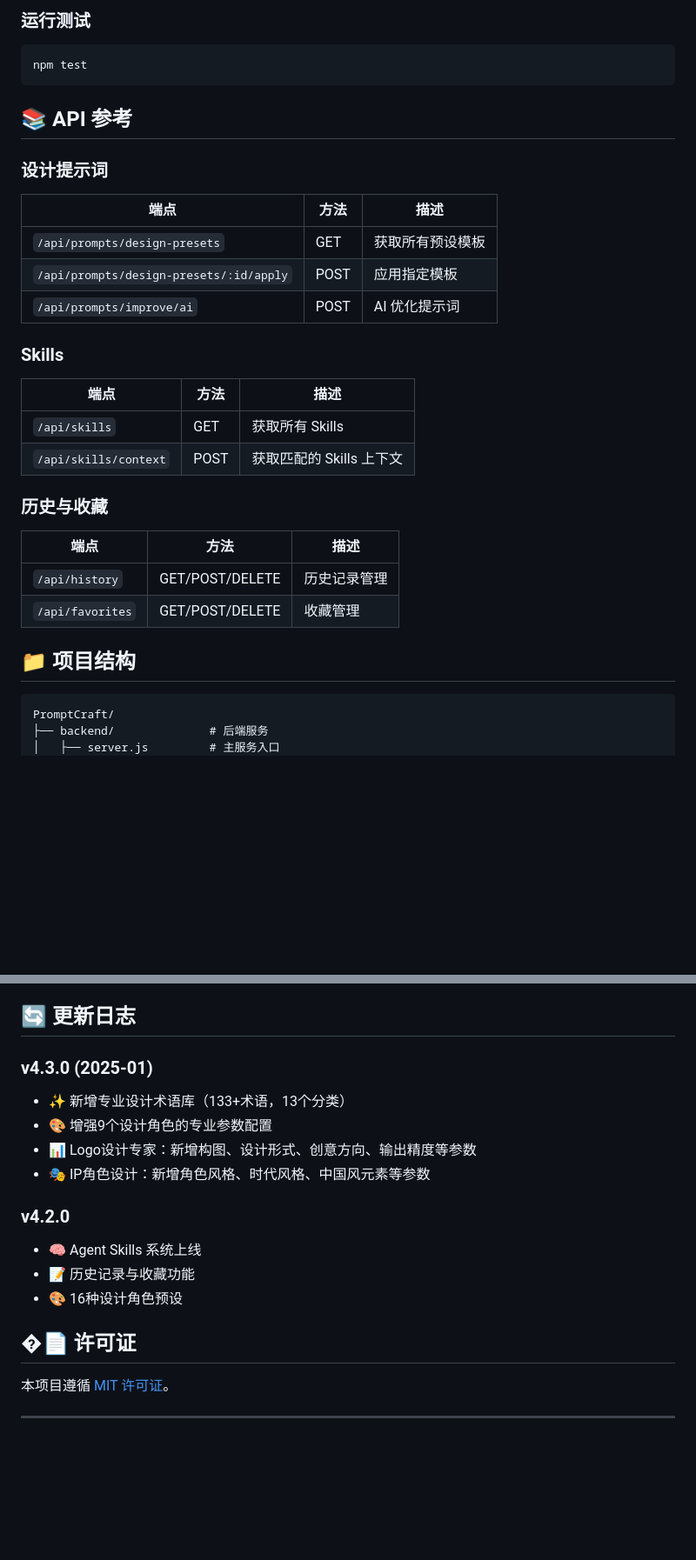
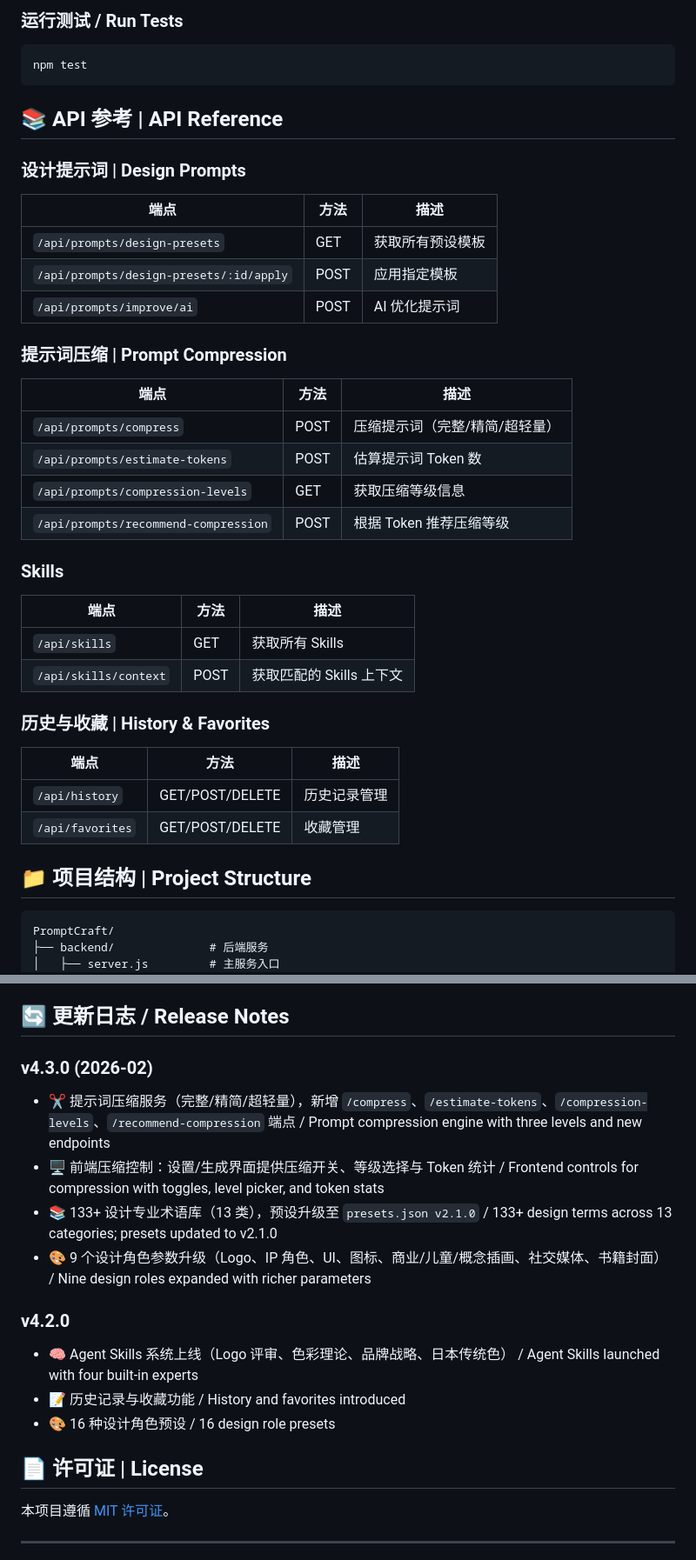
Before and after one commit to KAN-H/PromptCraft, a Markdown page: README.md, 2 parts joined by grey strips. Shown at 87% size. Drawn GitHub-style; blank space fills up the shorter version.

````diff
--- a/README.md
+++ b/README.md
@@ -67,19 +80,27 @@ npm start
 ```
 
-### 运行测试
+### 运行测试 / Run Tests
 
 ```bash
 npm test
 ```
 
-## 📚 API 参考
+## 📚 API 参考 | API Reference
 
-### 设计提示词
+### 设计提示词 | Design Prompts
 | 端点 | 方法 | 描述 |
 |------|------|------|
 | `/api/prompts/design-presets` | GET | 获取所有预设模板 |
 | `/api/prompts/design-presets/:id/apply` | POST | 应用指定模板 |
 | `/api/prompts/improve/ai` | POST | AI 优化提示词 |
+
+### 提示词压缩 | Prompt Compression
+| 端点 | 方法 | 描述 |
+|------|------|------|
+| `/api/prompts/compress` | POST | 压缩提示词（完整/精简/超轻量） |
+| `/api/prompts/estimate-tokens` | POST | 估算提示词 Token 数 |
+| `/api/prompts/compression-levels` | GET | 获取压缩等级信息 |
+| `/api/prompts/recommend-compression` | POST | 根据 Token 推荐压缩等级 |
 
 ### Skills
 | 端点 | 方法 | 描述 |
@@ -87,13 +108,13 @@ npm test
 | `/api/skills` | GET | 获取所有 Skills |
 | `/api/skills/context` | POST | 获取匹配的 Skills 上下文 |
 
-### 历史与收藏
+### 历史与收藏 | History & Favorites
 | 端点 | 方法 | 描述 |
 |------|------|------|
 | `/api/history` | GET/POST/DELETE | 历史记录管理 |
 | `/api/favorites` | GET/POST/DELETE | 收藏管理 |
 
-## 📁 项目结构
+## 📁 项目结构 | Project Structure
 
 ```
 PromptCraft/
@@ -159,20 +180,20 @@ chore: 其他变更 (no release)
 - [技术规范文档](rules/技术规范文档.md)
 - [语义化发布配置](docs/SEMANTIC_RELEASE.md)
 
-## 🔄 更新日志
+## 🔄 更新日志 / Release Notes
 
-### v4.3.0 (2025-01)
-- ✨ 新增专业设计术语库（133+术语，13个分类）
-- 🎨 增强9个设计角色的专业参数配置
-- 📊 Logo设计专家：新增构图、设计形式、创意方向、输出精度等参数
-- 🎭 IP角色设计：新增角色风格、时代风格、中国风元素等参数
+### v4.3.0 (2026-02)
+- ✂️ 提示词压缩服务（完整/精简/超轻量），新增 `/compress`、`/estimate-tokens`、`/compression-levels`、`/recommend-compression` 端点 / Prompt compression engine with three levels and new endpoints
+- 🖥️ 前端压缩控制：设置/生成界面提供压缩开关、等级选择与 Token 统计 / Frontend controls for compression with toggles, level picker, and token stats
+- 📚 133+ 设计专业术语库（13 类），预设升级至 `presets.json v2.1.0` / 133+ design terms across 13 categories; presets updated to v2.1.0
+- 🎨 9 个设计角色参数升级（Logo、IP 角色、UI、图标、商业/儿童/概念插画、社交媒体、书籍封面） / Nine design roles expanded with richer parameters
 
 ### v4.2.0
-- 🧠 Agent Skills 系统上线
-- 📝 历史记录与收藏功能
-- 🎨 16种设计角色预设
+- 🧠 Agent Skills 系统上线（Logo 评审、色彩理论、品牌战略、日本传统色） / Agent Skills launched with four built-in experts
+- 📝 历史记录与收藏功能 / History and favorites introduced
+- 🎨 16 种设计角色预设 / 16 design role presets
 
-## �📄 许可证
+## 📄 许可证 | License
 
 本项目遵循 [MIT 许可证](LICENSE)。
 
````
Also changed, not shown: other parts of README.md (+44 -31 lines).
